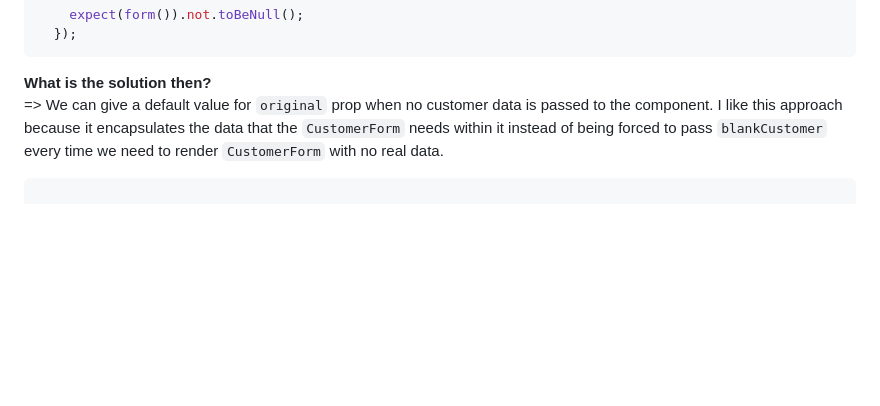
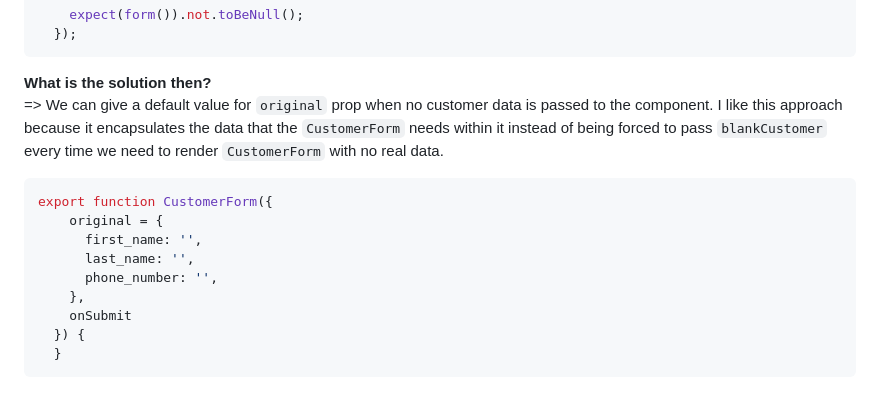
Before and after one commit to Mohammed-Lashein/react-tdd-book-code, a Markdown page: notes/ch2.md, the part around the change. Drawn GitHub-style; blank space fills up the shorter version.

Commit message:
docs: add missing code in ch2 notes about CustomerForm props

````diff
--- a/notes/ch2.md
+++ b/notes/ch2.md
@@ -137,4 +137,13 @@ After reviewing the writer's code, he mitigated this problem by passing `blankCu
 **What is the solution then?**
 => We can give a default value for `original` prop when no customer data is passed to the component. I like this approach because it encapsulates the data that the `CustomerForm` needs within it instead of being forced to pass `blankCustomer` every time we need to render `CustomerForm` with no real data.
 ```js
+export function CustomerForm({
+    original = {
+      first_name: '',
+      last_name: '',
+      phone_number: '',
+    },
+    onSubmit
+  }) {
+  }
 ```
````
